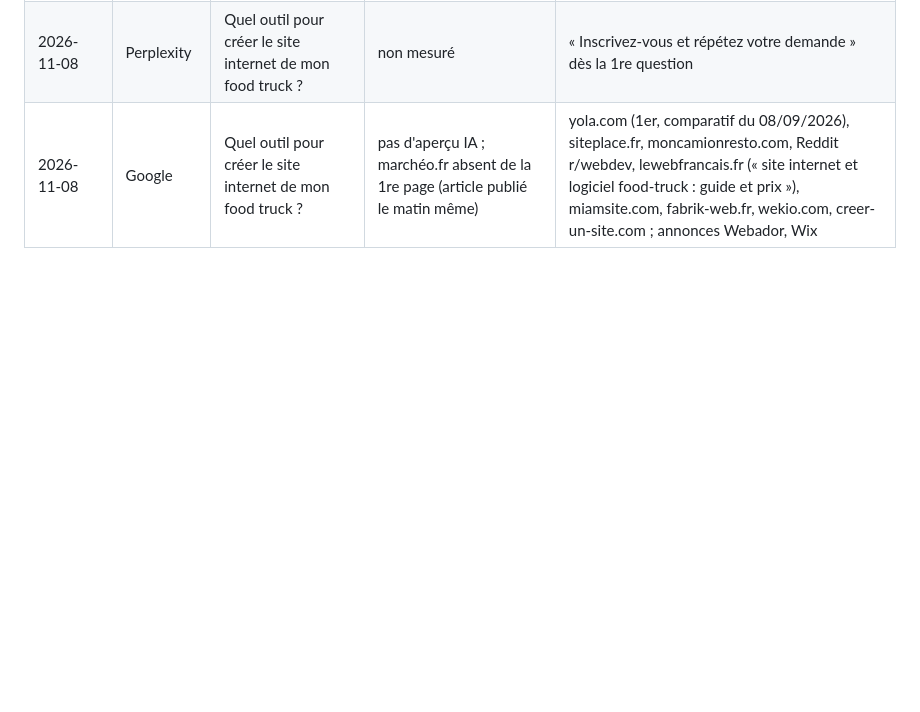
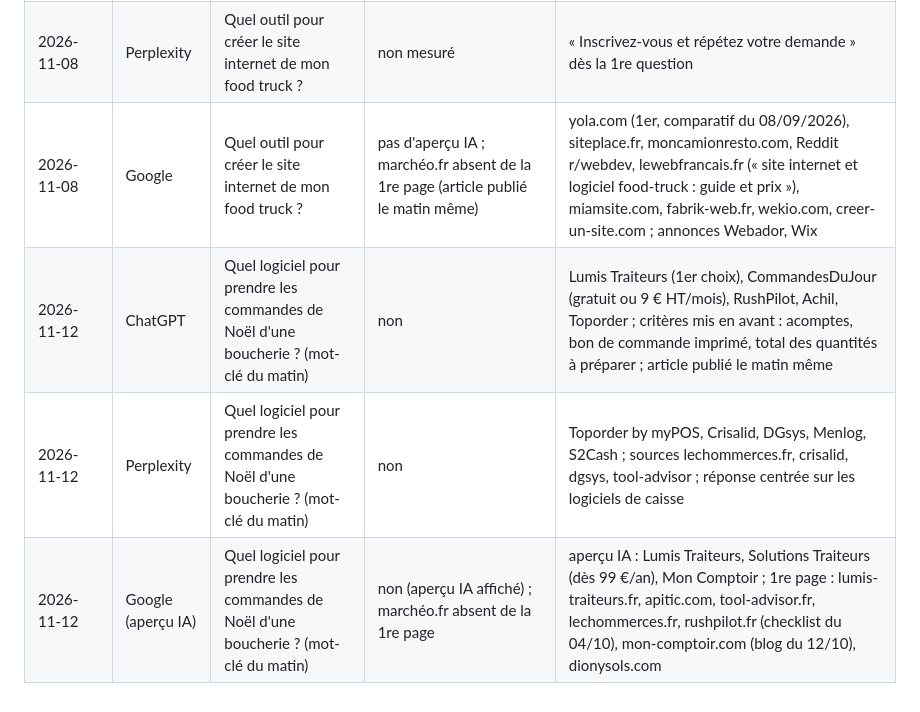
Before and after one commit to Talentine/chez-christophe, a Markdown page: seo/visibilite-ia.md, the part around the change. GitHub-like rendering; blank space fills up the shorter version.

```diff
--- a/seo/visibilite-ia.md
+++ b/seo/visibilite-ia.md
@@ -174,3 +174,6 @@ Prochaine question en rotation : n°21 (n°19 et n°20 posées le 08/11 ; questi
 | 2026-11-08 | ChatGPT | (Marque) Marchéo, c'est quoi ? Quel prix ? | oui, prix exacts (tableau des 3 offres installation + abonnement, 0 % de commission, sans engagement, sans matériel supplémentaire, livraison à organiser soi-même) | marchéo.fr (+1) |
 | 2026-11-08 | Perplexity | Quel outil pour créer le site internet de mon food truck ? | non mesuré | « Inscrivez-vous et répétez votre demande » dès la 1re question |
 | 2026-11-08 | Google | Quel outil pour créer le site internet de mon food truck ? | pas d'aperçu IA ; marchéo.fr absent de la 1re page (article publié le matin même) | yola.com (1er, comparatif du 08/09/2026), siteplace.fr, moncamionresto.com, Reddit r/webdev, lewebfrancais.fr (« site internet et logiciel food-truck : guide et prix »), miamsite.com, fabrik-web.fr, wekio.com, creer-un-site.com ; annonces Webador, Wix |
+| 2026-11-12 | ChatGPT | Quel logiciel pour prendre les commandes de Noël d'une boucherie ? (mot-clé du matin) | non | Lumis Traiteurs (1er choix), CommandesDuJour (gratuit ou 9 € HT/mois), RushPilot, Achil, Toporder ; critères mis en avant : acomptes, bon de commande imprimé, total des quantités à préparer ; article publié le matin même |
+| 2026-11-12 | Perplexity | Quel logiciel pour prendre les commandes de Noël d'une boucherie ? (mot-clé du matin) | non | Toporder by myPOS, Crisalid, DGsys, Menlog, S2Cash ; sources lechommerces.fr, crisalid, dgsys, tool-advisor ; réponse centrée sur les logiciels de caisse |
+| 2026-11-12 | Google (aperçu IA) | Quel logiciel pour prendre les commandes de Noël d'une boucherie ? (mot-clé du matin) | non (aperçu IA affiché) ; marchéo.fr absent de la 1re page | aperçu IA : Lumis Traiteurs, Solutions Traiteurs (dès 99 €/an), Mon Comptoir ; 1re page : lumis-traiteurs.fr, apitic.com, tool-advisor.fr, lechommerces.fr, rushpilot.fr (checklist du 04/10), mon-comptoir.com (blog du 12/10), dionysols.com |
```
Also changed, not shown: seo/mots-cles.md (+3 -0 lines), seo/rapports/2026-11-12.md (added, +10 -0 lines).
